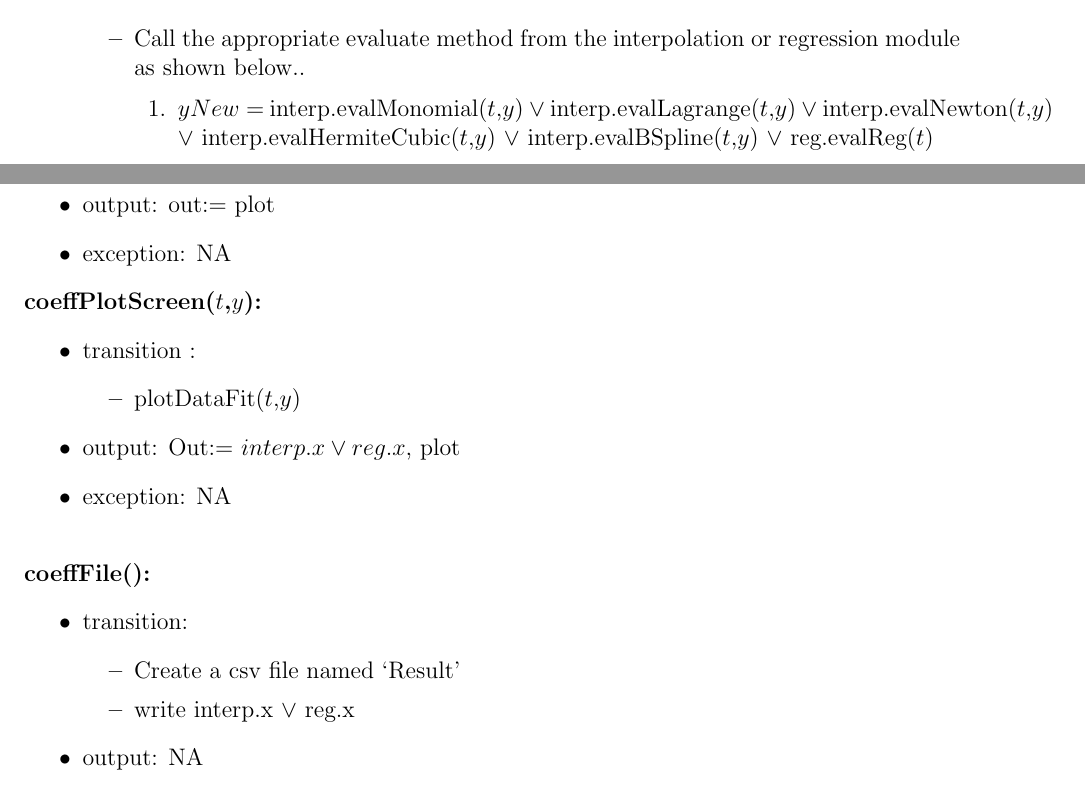
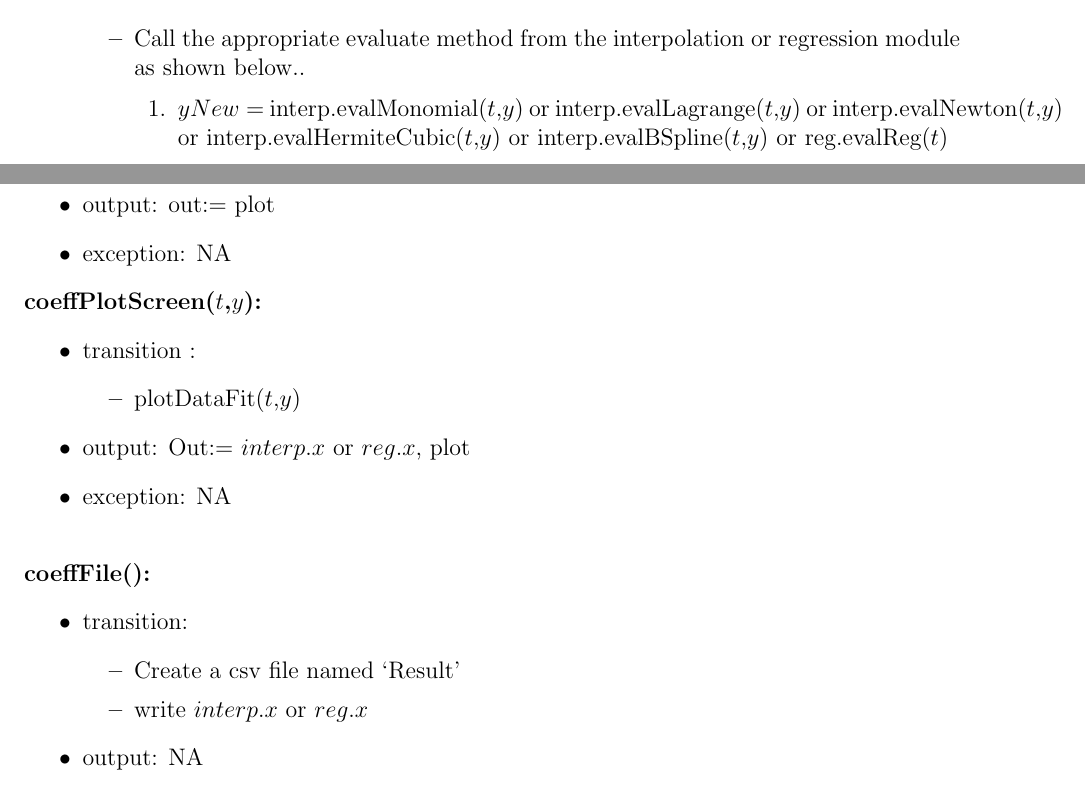
Before and after one commit to Malavika-Srinivasan/CAS741, a LaTeX document (docs/Design/MIS/MIS.tex): two parts of pages 21 and 22 of 26, joined at a grey line, cut so that both start at the same text. Compiled offline with pdfLaTeX.

Commit message:
Adding changes to MIS

```diff
--- a/docs/Design/MIS/MIS.tex
+++ b/docs/Design/MIS/MIS.tex
@@ -1047,11 +1047,11 @@ OutputFile: Results.csv
 
 		\begin{enumerate}
 
-			\item $yNew = $\ interp.evalMonomial($t$,$y$) $\lor$
-			interp.evalLagrange($t$,$y$) $\lor$
-			interp.evalNewton($t$,$y$) $\lor$
-			interp.evalHermiteCubic($t$,$y$) $\lor$
-			interp.evalBSpline($t$,$y$) $\lor$
+			\item $yNew = $\ interp.evalMonomial($t$,$y$) or
+			interp.evalLagrange($t$,$y$) or
+			interp.evalNewton($t$,$y$) or
+			interp.evalHermiteCubic($t$,$y$) or
+			interp.evalBSpline($t$,$y$) or
 			reg.evalReg($t$)
 
 			\item plot($t,y$) and plot($t$,$yNew$)
@@ -1069,7 +1069,7 @@ OutputFile: Results.csv
 	\begin{itemize}
 		\item plotDataFit($t$,$y$)
 	\end{itemize}
-	\item output: \text{Out:= $interp.x \lor reg.x$, plot  }
+	\item output: \text{Out:= $interp.x\ \text{or}\ reg.x$, plot  }
 	\item exception: NA
 \end{itemize}
 
@@ -1081,7 +1081,7 @@ OutputFile: Results.csv
 	\begin{itemize}
 
 		\item Create a csv file named `Result'
-		\item write interp.x $\lor$ reg.x
+		\item write $interp.x\ \text{or}\ reg.x$
 	\end{itemize}
 	\item output: NA
 	\item exception: NA
```
Also changed, not shown: docs/Design/MIS/MIS.pdf.
